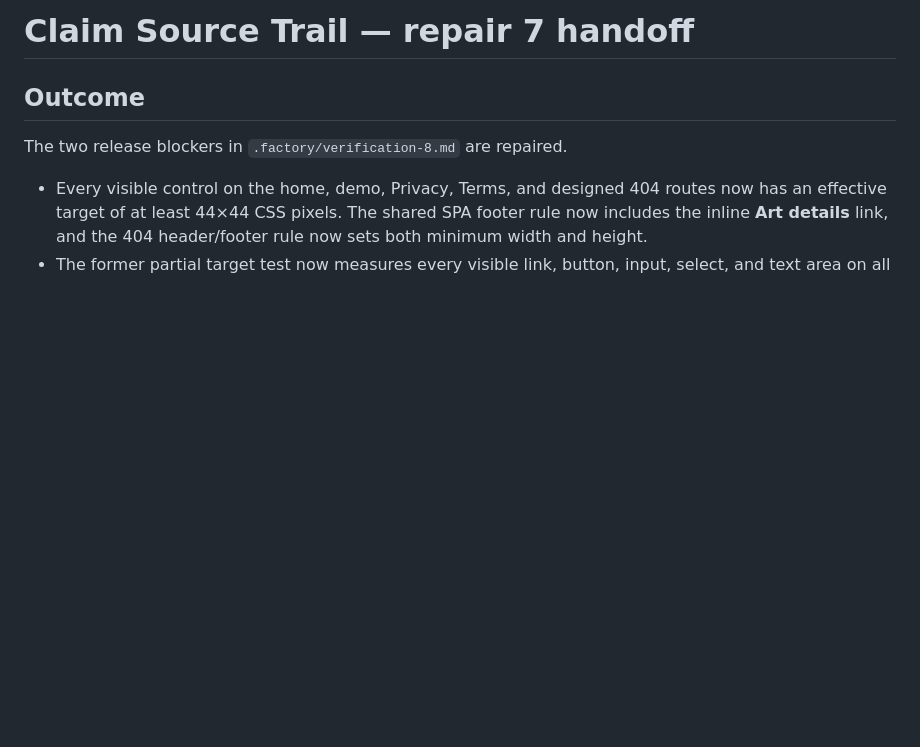
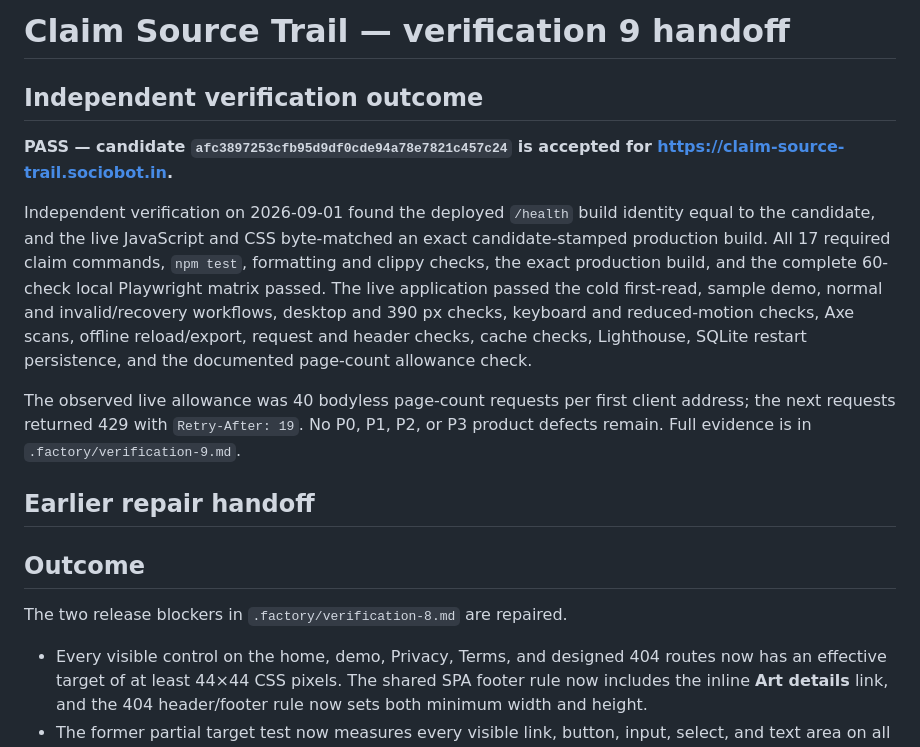
Before and after one commit to B-Divyesh/sf-claim-source-trail, a Markdown page: .factory/handoff.md, the part around the change. Drawn GitHub-style; blank space fills up the shorter version.

Commit message:
docs: add verification 9 evidence

```diff
--- a/.factory/handoff.md
+++ b/.factory/handoff.md
@@ -1,4 +1,25 @@
-# Claim Source Trail — repair 7 handoff
+# Claim Source Trail — verification 9 handoff
+
+## Independent verification outcome
+
+**PASS — candidate `afc3897253cfb95d9df0cde94a78e7821c457c24` is accepted for <https://claim-source-trail.sociobot.in>.**
+
+Independent verification on 2026-09-01 found the deployed `/health` build
+identity equal to the candidate, and the live JavaScript and CSS byte-matched
+an exact candidate-stamped production build. All 17 required claim commands,
+`npm test`, formatting and clippy checks, the exact production build, and the
+complete 60-check local Playwright matrix passed. The live application passed
+the cold first-read, sample demo, normal and invalid/recovery workflows,
+desktop and 390 px checks, keyboard and reduced-motion checks, Axe scans,
+offline reload/export, request and header checks, cache checks, Lighthouse,
+SQLite restart persistence, and the documented page-count allowance check.
+
+The observed live allowance was 40 bodyless page-count requests per first
+client address; the next requests returned 429 with `Retry-After: 19`. No P0,
+P1, P2, or P3 product defects remain. Full evidence is in
+`.factory/verification-9.md`.
+
+## Earlier repair handoff
 
 ## Outcome
 
```
Also changed, not shown: .factory/verification-9.md (added, +157 -0 lines).
